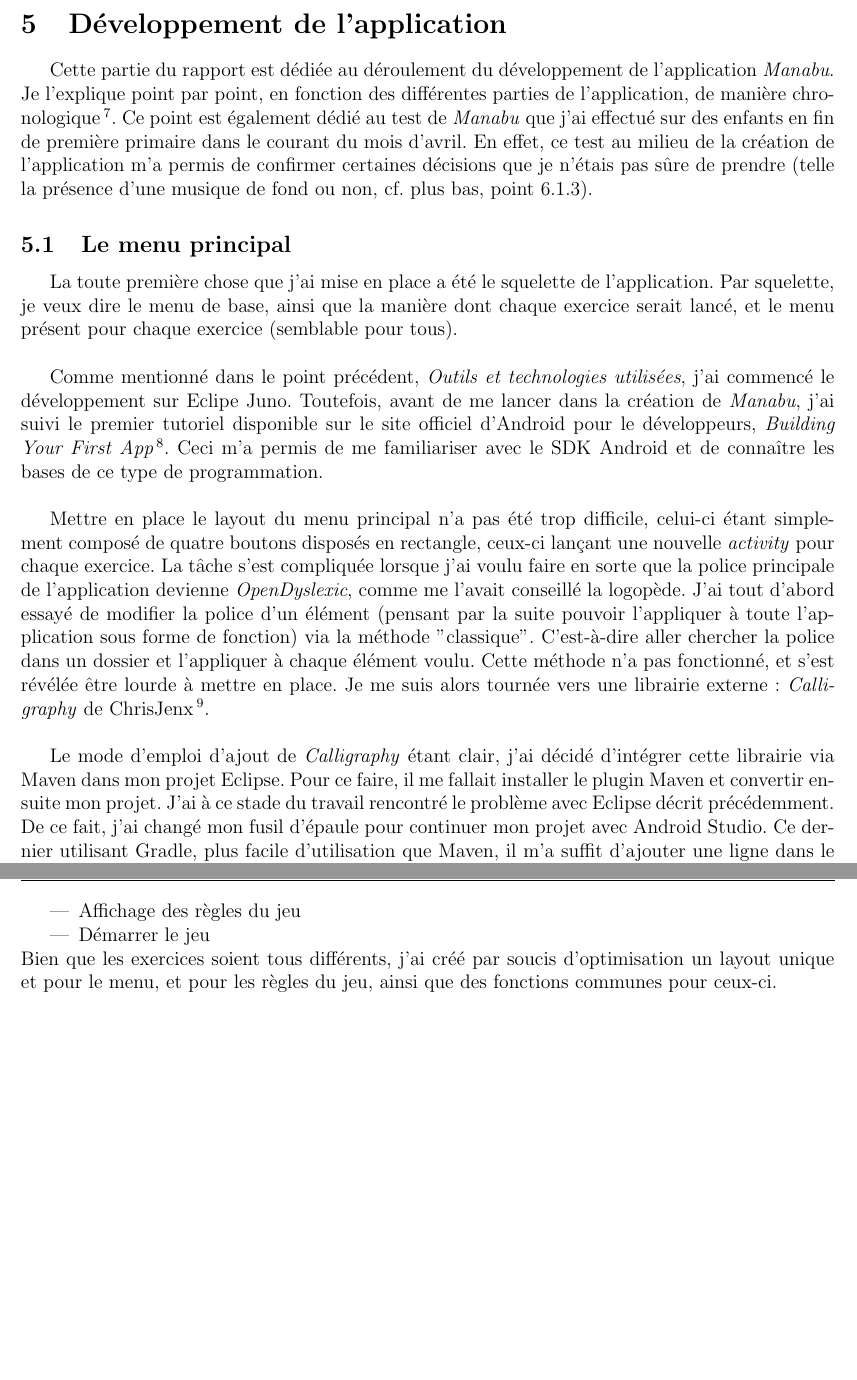
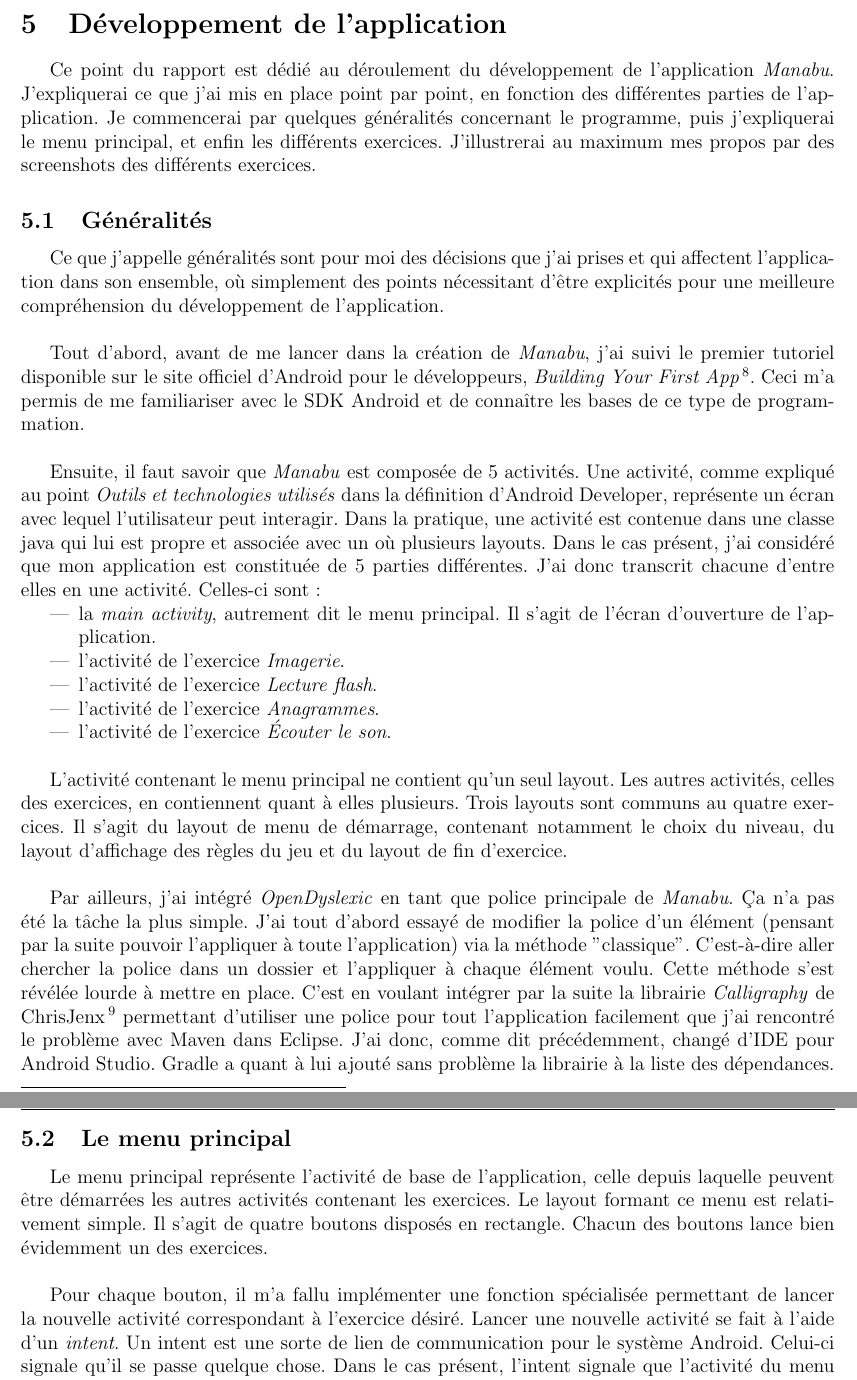
Before and after one commit to LucieH/Rapport-Juin, a LaTeX document (rapportTFE.tex, which reads dev.tex): two parts of pages 16 and 17 of 33 before the commit and two parts of pages 17 and 18 of 34 after it, joined at a grey line, cut so that both start at the same text, the shorter picture padded with empty space. Compiled offline with pdfLaTeX.

Commit message:
26/05
début reviex du dev. A compléter demain, puis faire la suite avant de
mettre les screens et annexes

```diff
--- a/dev.tex
+++ b/dev.tex
@@ -1,11 +1,29 @@
 \section{Développement de l'application}
-Cette partie du rapport est dédiée au déroulement du développement de l'application \textit{Manabu}. Je l'explique point par point, en fonction des différentes parties de l'application, de manière chronologique\footnote{Il se peut qu'il y ait certains sauts dans le temps, des ellipses, dues à un changement d'exercice en cours de développement de ma part}. Ce point est également dédié au test de \textit{Manabu} que j'ai effectué sur des enfants en fin de première primaire dans le courant du mois d'avril. En effet, ce test au milieu de la création de l'application m'a permis de confirmer certaines décisions que je n'étais pas sûre de prendre (telle la présence d'une musique de fond ou non, cf. plus bas, point \ref{testPoints}).
+Ce point du rapport est dédié au déroulement du développement de l'application \textit{Manabu}. J'expliquerai ce que j'ai mis en place point par point, en fonction des différentes parties de l'application. Je commencerai par quelques généralités concernant le programme, puis j'expliquerai le menu principal, et enfin les différents exercices. J'illustrerai au maximum mes propos par des screenshots des différents exercices.
+
+\subsection{Généralités}
+Ce que j'appelle généralités sont pour moi des décisions que j'ai prises et qui affectent l'application dans son ensemble, où simplement des points nécessitant d'être explicités pour une meilleure compréhension du développement de l'application.\\
+
+Tout d'abord, avant de me lancer dans la création de \textit{Manabu}, j'ai suivi le premier tutoriel disponible sur le site officiel d'Android pour le développeurs, \textit{Building Your First App}\footnote{Building Your First App, \url{http://developer.android.com/training/basics/firstapp/index.html}, consulté en janvier et février 2015}. Ceci m'a permis de me familiariser avec le SDK Android et de connaître les bases de ce type de programmation.\\
+
+Ensuite, il faut savoir que \textit{Manabu} est composée de 5 activités. Une activité, comme expliqué au point \textit{Outils et technologies utilisés} dans la définition d'Android Developer, représente un écran avec lequel l'utilisateur peut interagir. Dans la pratique, une activité est contenue dans une classe java qui lui est propre et associée avec un où plusieurs layouts. Dans le cas présent, j'ai considéré que mon application est constituée de 5 parties différentes. J'ai donc transcrit chacune d'entre elles en une activité. Celles-ci sont :
+\begin{itemize}
+\item la \textit{main activity}, autrement dit le menu principal. Il s'agit de l'écran d'ouverture de l'application.
+\item l'activité de l'exercice \textit{Imagerie}.
+\item l'activité de l'exercice \textit{Lecture flash}.
+\item l'activité de l'exercice \textit{Anagrammes}.
+\item l'activité de l'exercice \textit{Écouter le son}.\\
+\end{itemize}
+
+L'activité contenant le menu principal ne contient qu'un seul layout. Les autres activités, celles des exercices, en contiennent quant à elles plusieurs. Trois layouts sont communs au quatre exercices. Il s'agit du layout de menu de démarrage, contenant notamment le choix du niveau, du layout d'affichage des règles du jeu et du layout de fin d'exercice.\\
+
+Par ailleurs, j'ai intégré \textit{OpenDyslexic} en tant que police principale de \textit{Manabu}. Ça n'a pas été la tâche la plus simple. J'ai tout d'abord essayé de modifier la police d'un élément (pensant par la suite pouvoir l'appliquer à toute l'application) via la méthode "classique". C'est-à-dire aller chercher la police dans un dossier et l'appliquer à chaque élément voulu. Cette méthode s'est révélée lourde à mettre en place. C'est en voulant intégrer par la suite la librairie \textit{Calligraphy} de ChrisJenx\footnote{Disponible gratuitement sur GitHub à l'adresse \url{https://github.com/chrisjenx/Calligraphy}.} permettant d'utiliser une police pour tout l'application facilement que j'ai rencontré le problème avec Maven dans Eclipse. J'ai donc, comme dit précédemment, changé d'IDE pour Android Studio. Gradle a quant à lui ajouté sans problème la librairie à la liste des dépendances.
 
 \subsection{Le menu principal}
-La toute première chose que j'ai mise en place a été le squelette de l'application. Par squelette, je veux dire le menu de base, ainsi que la manière dont chaque exercice serait lancé, et le menu présent pour chaque exercice (semblable pour tous). \\
+Le menu principal représente l'activité de base de l'application, celle depuis laquelle peuvent être démarrées les autres activités contenant les exercices. Le layout formant ce menu est relativement simple. Il s'agit de quatre boutons disposés en rectangle. Chacun des boutons lance bien évidemment un des exercices.\\
 
-Comme mentionné dans le point précédent, \textit{Outils et technologies utilisées}, j'ai commencé le développement sur Eclipe Juno. Toutefois, avant de me lancer dans la création de \textit{Manabu}, j'ai suivi le premier tutoriel disponible sur le site officiel d'Android pour le développeurs, \textit{Building Your First App}\footnote{Building Your First App, \url{http://developer.android.com/training/basics/firstapp/index.html}, consulté en janvier et février 2015}. Ceci m'a permis de me familiariser avec le SDK Android et de connaître les bases de ce type de programmation.\\
+Pour chaque bouton, il m'a fallu implémenter une fonction spécialisée permettant de lancer la nouvelle activité correspondant à l'exercice désiré.
+Lancer une nouvelle activité se fait à l'aide d'un \textit{intent}. Un intent est une sorte de lien de communication pour le système Android. Celui-ci signale qu'il se passe quelque chose. Dans le cas présent, l'intent signale que l'activité du menu principal va en démarrer une autre.\\
 
-Mettre en place le layout du menu principal n'a pas été trop difficile, celui-ci étant simplement composé de quatre boutons disposés en rectangle, ceux-ci lançant une nouvelle \textit{activity} pour chaque exercice. La tâche s'est compliquée lorsque j'ai voulu faire en sorte que la police principale de l'application devienne \textit{OpenDyslexic}, comme me l'avait conseillé la logopède. J'ai tout d'abord essayé de modifier la police d'un élément (pensant par la suite pouvoir l'appliquer à toute l'application sous forme de fonction) via la méthode "classique". C'est-à-dire aller chercher la police dans un dossier et l'appliquer à chaque élément voulu. Cette méthode n'a pas fonctionné, et s'est révélée être lourde à mettre en place. Je me suis alors tournée vers une librairie externe : \textit{Calligraphy} de ChrisJenx\footnote{Disponible gratuitement sur GitHub à l'adresse \url{https://github.com/chrisjenx/Calligraphy}.}.\\
+Enfin, je tiens à mentionner qu'il n'est pas possible de lancer les activités de plusieurs exercices à la fois. En effet, lorsqu'un exercice est lancé depuis le menu, l'activité en cours représentée passe du menu à l'activité de l'exercice, l'activité menu étant alors en attente. Il faut quitter l'exercice, et donc l'activité, pour revenir au menu et pouvoir en démarrer une autre.
 
-Le mode d'emploi d'ajout de \textit{Calligraphy} étant clair, j'ai décidé d'intégrer cette librairie via Maven dans mon projet Eclipse. Pour ce faire, il me fallait installer le plugin Maven et convertir ensuite mon projet. J'ai à ce stade du travail rencontré le problème avec Eclipse décrit précédemment. De ce fait, j'ai changé mon fusil d'épaule pour continuer mon projet avec Android Studio. Ce dernier utilisant Gradle, plus facile d'utilisation que Maven, il m'a suffit d'ajouter une ligne dans le fichier spécifiant les dépendances pour importer la librairie. J'ai alors pu utiliser la police voulue pour mon application en suivant les instructions fournies par le créateur de la librairie.\\
@@ -16,7 +32,7 @@ Une fois le menu principal finalisé, j'ai implémenté les fonctions permettant
-\item Affichage des règles du jeu
-\item Démarrer le jeu
-\end{itemize}
-Bien que les exercices soient tous différents, j'ai créé par soucis d'optimisation un layout unique et pour le menu, et pour les règles du jeu, ainsi que des fonctions communes pour ceux-ci.
+%Mettre en place le layout du menu principal n'a pas été trop difficile, celui-ci étant simplement composé de quatre boutons disposés en rectangle, ceux-ci lançant une nouvelle \textit{activity} pour chaque exercice. La tâche s'est compliquée lorsque j'ai voulu faire en sorte que la police principale de l'application devienne \textit{OpenDyslexic}, comme me l'avait conseillé la logopède. J'ai tout d'abord essayé de modifier la police d'un élément (pensant par la suite pouvoir l'appliquer à toute l'application sous forme de fonction) via la méthode "classique". C'est-à-dire aller chercher la police dans un dossier et l'appliquer à chaque élément voulu. Cette méthode n'a pas fonctionné, et s'est révélée être lourde à mettre en place. Je me suis alors tournée vers une librairie externe : \textit{Calligraphy} de ChrisJenx\footnote{Disponible gratuitement sur GitHub à l'adresse \url{https://github.com/chrisjenx/Calligraphy}.}.\\
+
+%Le mode d'emploi d'ajout de \textit{Calligraphy} étant clair, j'ai décidé d'intégrer cette librairie via Maven dans mon projet Eclipse. Pour ce faire, il me fallait installer le plugin Maven et convertir ensuite mon projet. J'ai à ce stade du travail rencontré le problème avec Eclipse décrit précédemment. De ce fait, j'ai changé mon fusil d'épaule pour continuer mon projet avec Android Studio. Ce dernier utilisant Gradle, plus facile d'utilisation que Maven, il m'a suffit d'ajouter une ligne dans le fichier spécifiant les dépendances pour importer la librairie. J'ai alors pu utiliser la police voulue pour mon application en suivant les instructions fournies par le créateur de la librairie.\\
+
 
 
 \subsection{L'exercice \textit{Imagerie}}
```
Also changed, not shown: exo.tex (+6 -6 lines), outils.tex (+16 -7 lines), rapportTFE.pdf, dev.tex (4 more changed lines), 1 other file.
